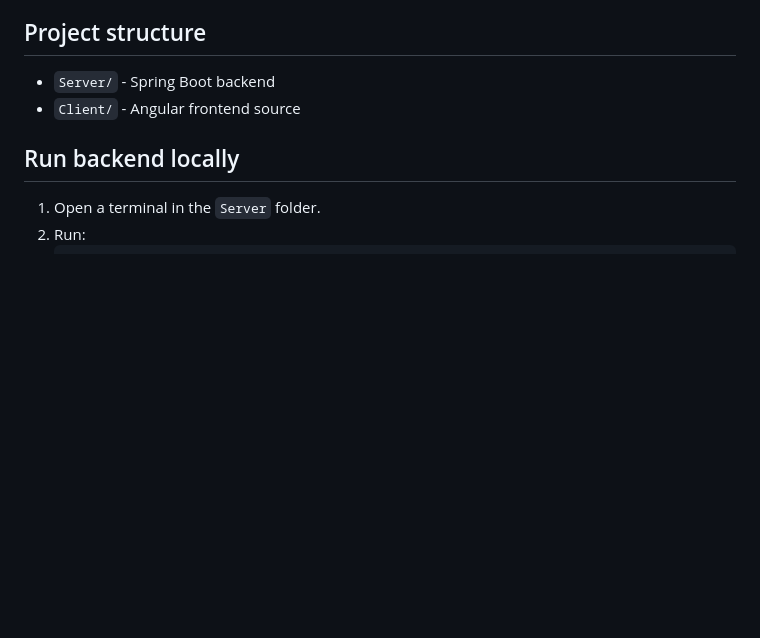
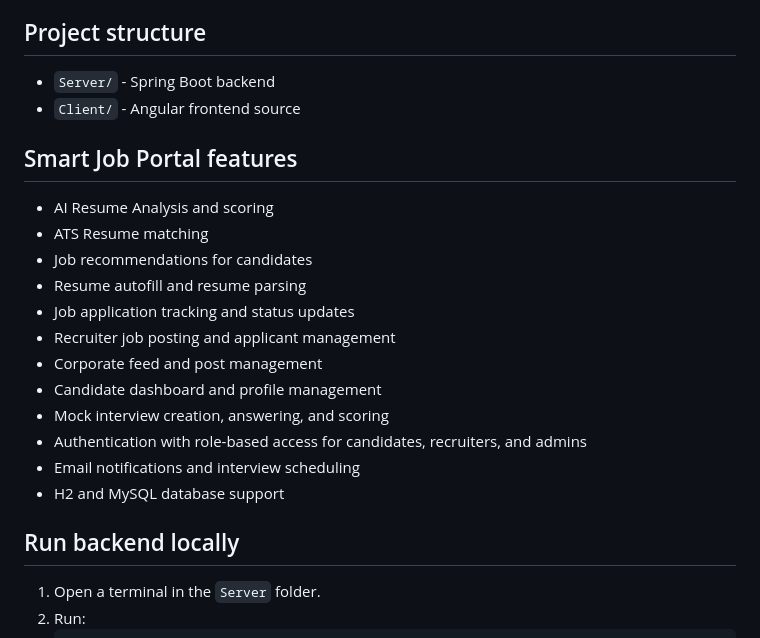
Before and after one commit to alexsteven311-design/Smart-Job-Potal, a Markdown page: README.md, the part around the change. GitHub-like rendering; blank space fills up the shorter version.

Commit message:
Add Smart Job Portal feature list to README

```diff
--- a/README.md
+++ b/README.md
@@ -6,6 +6,21 @@ This repository contains both the backend Spring Boot API server and the Angular
 
 - `Server/` - Spring Boot backend
 - `Client/` - Angular frontend source
+
+## Smart Job Portal features
+
+- AI Resume Analysis and scoring
+- ATS Resume matching
+- Job recommendations for candidates
+- Resume autofill and resume parsing
+- Job application tracking and status updates
+- Recruiter job posting and applicant management
+- Corporate feed and post management
+- Candidate dashboard and profile management
+- Mock interview creation, answering, and scoring
+- Authentication with role-based access for candidates, recruiters, and admins
+- Email notifications and interview scheduling
+- H2 and MySQL database support
 
 ## Run backend locally
 
```
